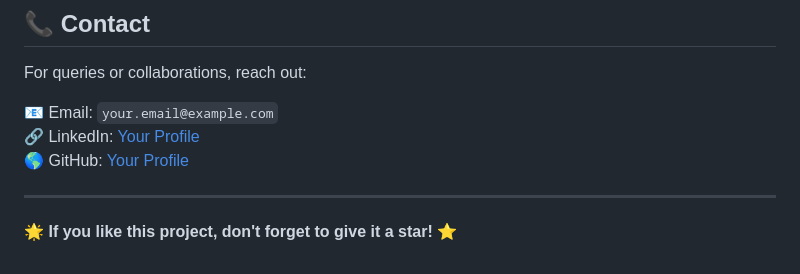
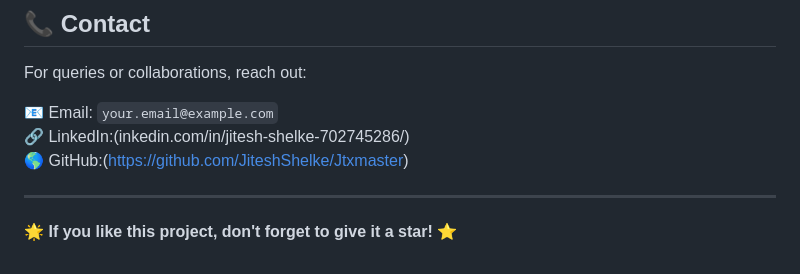
Before and after one commit to afosam/Zubari-ai-studdy-buddy, a Markdown page: README.md, the part around the change. GitHub-like rendering.

```diff
--- a/README.md
+++ b/README.md
@@ -153,8 +153,8 @@ This project is licensed under the **MIT License**. Feel free to use and modify
 For queries or collaborations, reach out:
 
 📧 Email: `your.email@example.com`
-🔗 LinkedIn: [Your Profile](inkedin.com/in/jitesh-shelke-702745286/)
-🌎 GitHub: [Your Profile](https://github.com/JiteshShelke/Jtxmaster)
+🔗 LinkedIn:(inkedin.com/in/jitesh-shelke-702745286/)
+🌎 GitHub:(https://github.com/JiteshShelke/Jtxmaster)
 
 ---
 
```
